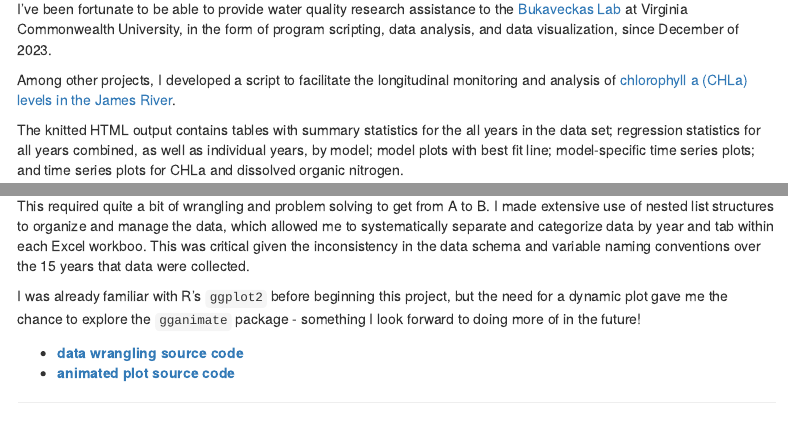
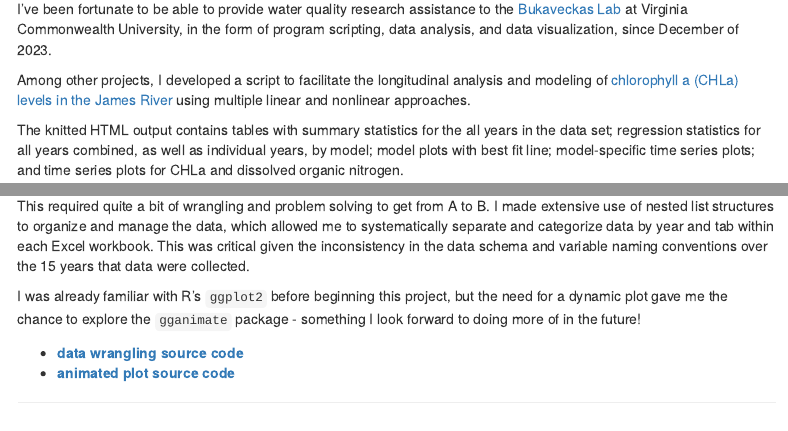
Before and after one commit to andrewmcameron/andrewmcameron.github.io, an R Markdown document (coding.Rmd): the page in a window 1100 px wide, from 750 px down, and a second part further down, joined at a grey line. Rendered offline with R 4.5, knitr and Pandoc, with nearby package versions; menus at the side of the page are left out.

Commit message:
time for lunch

```diff
--- a/coding.Rmd
+++ b/coding.Rmd
@@ -82,7 +82,7 @@ Here are some examples of ways I have used R to conduct my own analysis, provide
 
 I've been fortunate to be able to provide water quality research assistance to the <a href="https://blogs.vcu.edu/pabukaveckas/" target="blank">Bukaveckas Lab</a> at Virginia Commonwealth University, in the form of program scripting, data analysis, and data visualization, since December of 2023.
 
-Among other projects, I developed a script to facilitate the longitudinal monitoring and analysis of <a href="https://blogs.vcu.edu/pabukaveckas/research/james-river-ecosystem-study/">chlorophyll a (CHLa) levels in the James River</a>.
+Among other projects, I developed a script to facilitate the longitudinal analysis and modeling of <a href="https://blogs.vcu.edu/pabukaveckas/research/james-river-ecosystem-study/">chlorophyll a (CHLa) levels in the James River</a> using multiple linear and nonlinear approaches.
 
 The knitted HTML output contains tables with summary statistics for the all years in the data set; regression statistics for all years combined, as well as individual years, by model; model plots with best fit line; model-specific time series plots; and time series plots for CHLa and dissolved organic nitrogen.
 
@@ -107,7 +107,7 @@ More detailed program documenation is available <a href="https://github.com/andr
 
 Another fun and challenging project I was able to do for the Bukaveckas Lab involved combining 15 years of water quality monitoring data to generate daily mean summary statistics for select variables, as well as produce an animated plot depicting seasonal patterns and inter-annual variation in water temperature at VCU's Rice River Center monitoring station.
 
-This required quite a bit of wrangling and problem solving to get from A to B. I made extensive use of nested list structures to organize and manage the data, which allowed me to systematically separate and categorize data by year and tab within each Excel workboo. This  was critical given the inconsistency in the data schema and variable naming conventions over the 15 years that data were collected.
+This required quite a bit of wrangling and problem solving to get from A to B. I made extensive use of nested list structures to organize and manage the data, which allowed me to systematically separate and categorize data by year and tab within each Excel workbook. This  was critical given the inconsistency in the data schema and variable naming conventions over the 15 years that data were collected.
 
 I was already familiar with R's `ggplot2` before beginning this project, but the need for a dynamic plot gave me the chance to explore the `gganimate` package - something I look forward to doing more of in the future!
 
```
Also changed, not shown: coding.Rmd (2 more changed lines), 4 other files.
